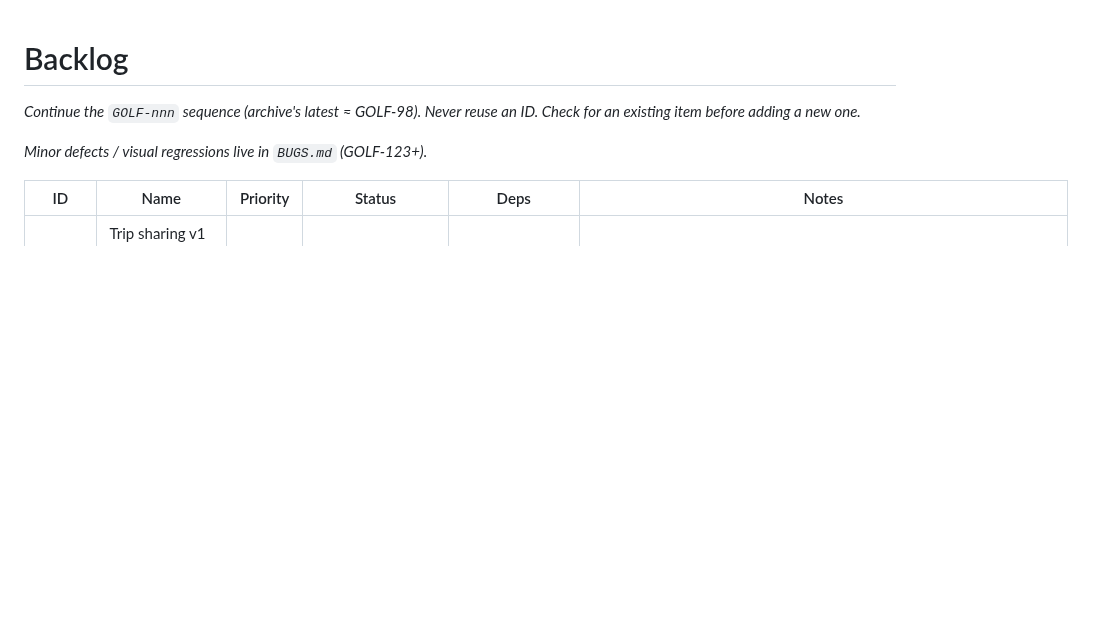
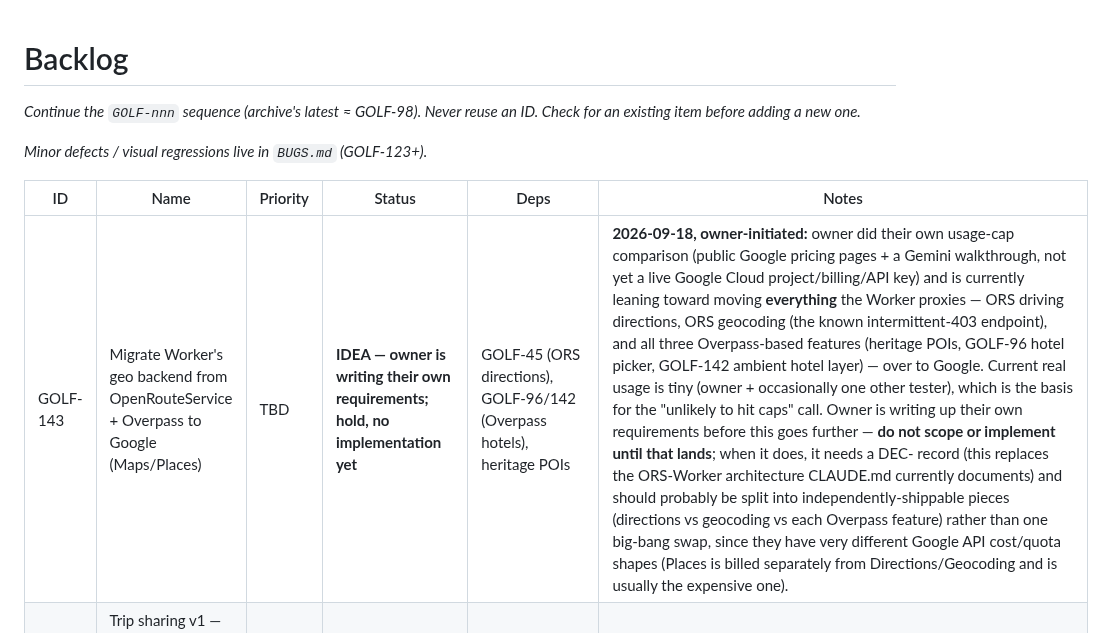
Before and after one commit to stefand94/golf-map, a Markdown page: docs/project/BACKLOG.md, the part around the change. Drawn GitHub-style; blank space fills up the shorter version.

Commit message:
docs: log GOLF-143 — possible ORS+Overpass -> Google migration (parked)
Owner is scoping a switch of the Worker's whole geo backend to Google
based on their own usage-cap maths; recording it now so the context
(scope leaning "everything," no billing/API key set up yet, real usage
is tiny) isn't lost while they write up requirements. No code changes.

```diff
--- a/docs/project/BACKLOG.md
+++ b/docs/project/BACKLOG.md
@@ -7,6 +7,7 @@ _Minor defects / visual regressions live in `BUGS.md` (GOLF-123+)._
 
 | ID | Name | Priority | Status | Deps | Notes |
 | --- | --- | --- | --- | --- | --- |
+| GOLF-143 | Migrate Worker's geo backend from OpenRouteService + Overpass to Google (Maps/Places) | TBD | **IDEA — owner is writing their own requirements; hold, no implementation yet** | GOLF-45 (ORS directions), GOLF-96/142 (Overpass hotels), heritage POIs | **2026-09-18, owner-initiated:** owner did their own usage-cap comparison (public Google pricing pages + a Gemini walkthrough, not yet a live Google Cloud project/billing/API key) and is currently leaning toward moving **everything** the Worker proxies — ORS driving directions, ORS geocoding (the known intermittent-403 endpoint), and all three Overpass-based features (heritage POIs, GOLF-96 hotel picker, GOLF-142 ambient hotel layer) — over to Google. Current real usage is tiny (owner + occasionally one other tester), which is the basis for the "unlikely to hit caps" call. Owner is writing up their own requirements before this goes further — **do not scope or implement until that lands**; when it does, it needs a DEC- record (this replaces the ORS-Worker architecture CLAUDE.md currently documents) and should probably be split into independently-shippable pieces (directions vs geocoding vs each Overpass feature) rather than one big-bang swap, since they have very different Google API cost/quota shapes (Places is billed separately from Directions/Geocoding and is usually the expensive one). |
 | GOLF-99 | Trip sharing v1 — shareable read-only trip (map overview, day-by-day costs, itemised total) | P1 | SCOPED | — | Explicitly a "get a demo out" v1, to be redone properly later. A `#share=…` read-only view already exists — confirm how much of this is already live before building. Scoped in archive Phase 31 (line 1). |
 | GOLF-100 | Group / per-person costing | P1 | DONE | GOLF-99 | Per-person "£X pp" figure under every Costs-tab amount (line rows, category headers, fuel, grand total), shown when group size > 1, driven by the toolbar group-size control. GOLF-74 per-room model resolved from code: GOLF-91 replaced it with per-person-per-night × group size, divides cleanly everywhere. `js/trip-ui.js` `costPP()` / `costGroupHTML()`, `js/trip-share.js` for the shared view. Merged to `main` (2026-09-08). |
 | GOLF-101 | Course imagery sourcing — written proposal | P2 | SCOPED | — | Copyright-safe options for course photos. Proposal only, not build. Archive Phase 31. |
```
